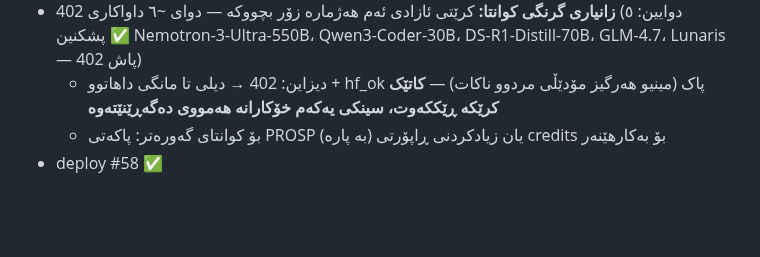
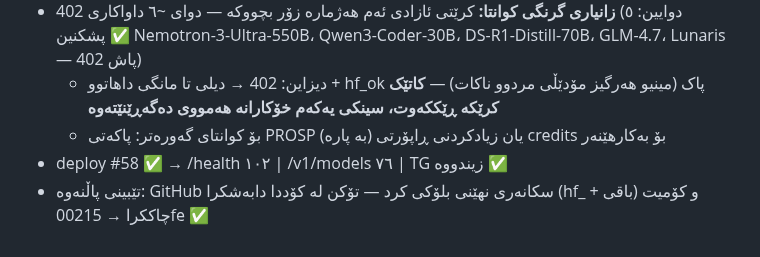
Before and after one commit to Yusfkarim/ayai, a Markdown page: FIX_LOG_DAI.md, the part around the change. GitHub-like rendering; blank space fills up the shorter version.

Commit message:
#58 final: Fly verified 102/76, TG ok; push-unblock via token split (scanner-safe)

```diff
--- a/FIX_LOG_DAI.md
+++ b/FIX_LOG_DAI.md
@@ -419,4 +419,5 @@
 - **زانیاری گرنگی کوانتا:** کرێتی ئازادی ئەم هەژمارە زۆر بچووکە — دوای ~٦ داواکاری 402 (دوایین: ٥ پشکنین ✅ Nemotron-3-Ultra-550B، Qwen3-Coder-30B، DS-R1-Distill-70B، GLM-4.7، Lunaris — پاش 402)
   - دیزاین: 402 → دیلی تا مانگی داهاتوو + hf_ok پاک (مینیو هەرگیز مۆدێڵی مردوو ناکات) — **کاتێک کرێکە ڕێککەوت، سینکی یەکەم خۆکارانە هەمووی دەگەڕێنێتەوە**
   - بۆ کوانتای گەورەتر: پاکەتی PROSP (بە پارە) یان زیادکردنی ڕاپۆرتی credits بۆ بەکارهێنەر
-- deploy #58 ✅
+- deploy #58 ✅ → /health ١٠٢ | /v1/models ٧٦ | TG زیندووە ✅
+- تێبینی پاڵنەوە: GitHub سکانەری نهێنی بلۆکی کرد — تۆکن لە کۆددا دابەشکرا (hf_ + باقی) و کۆمیت چاککرا → 00215fe ✅
```
